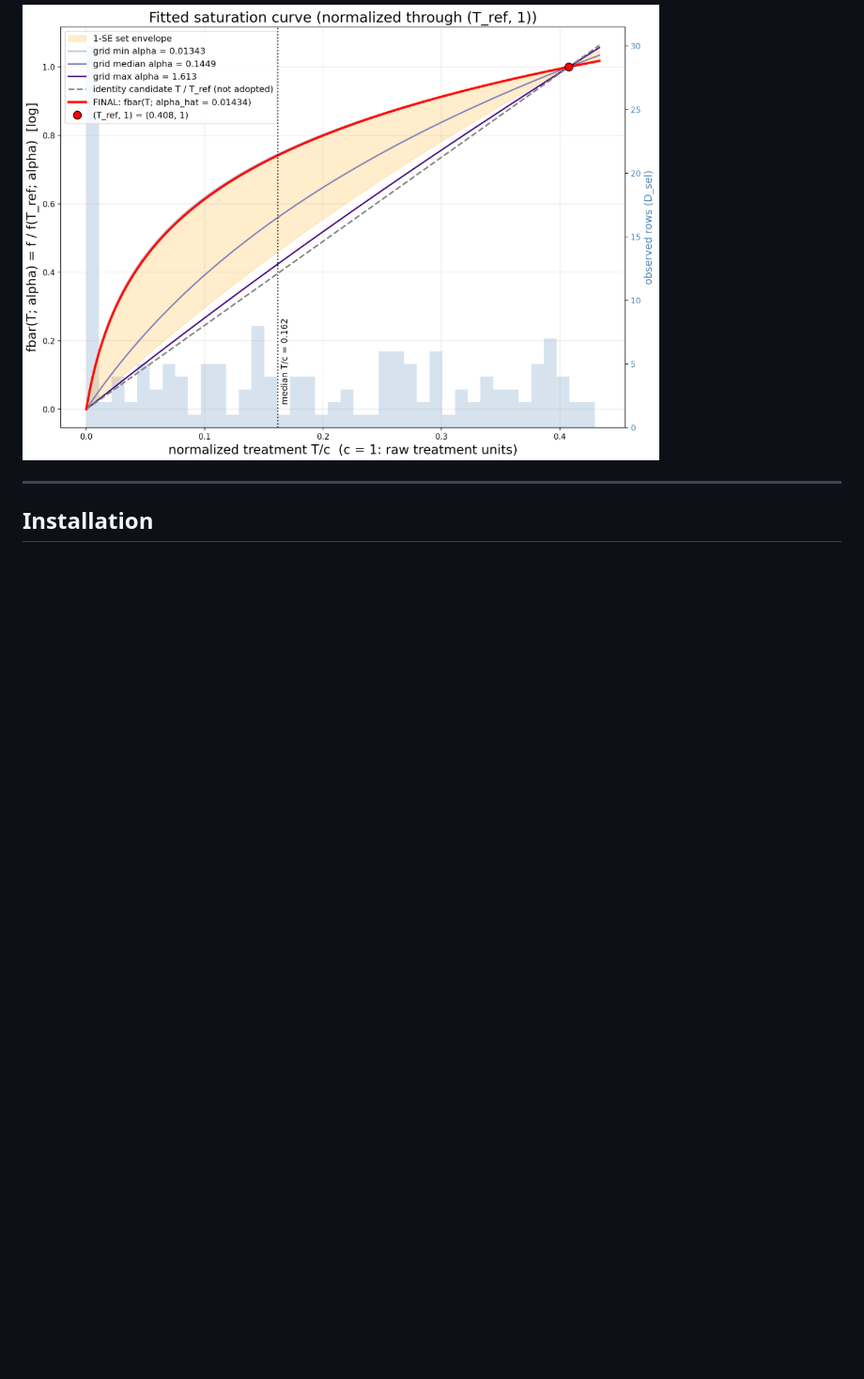
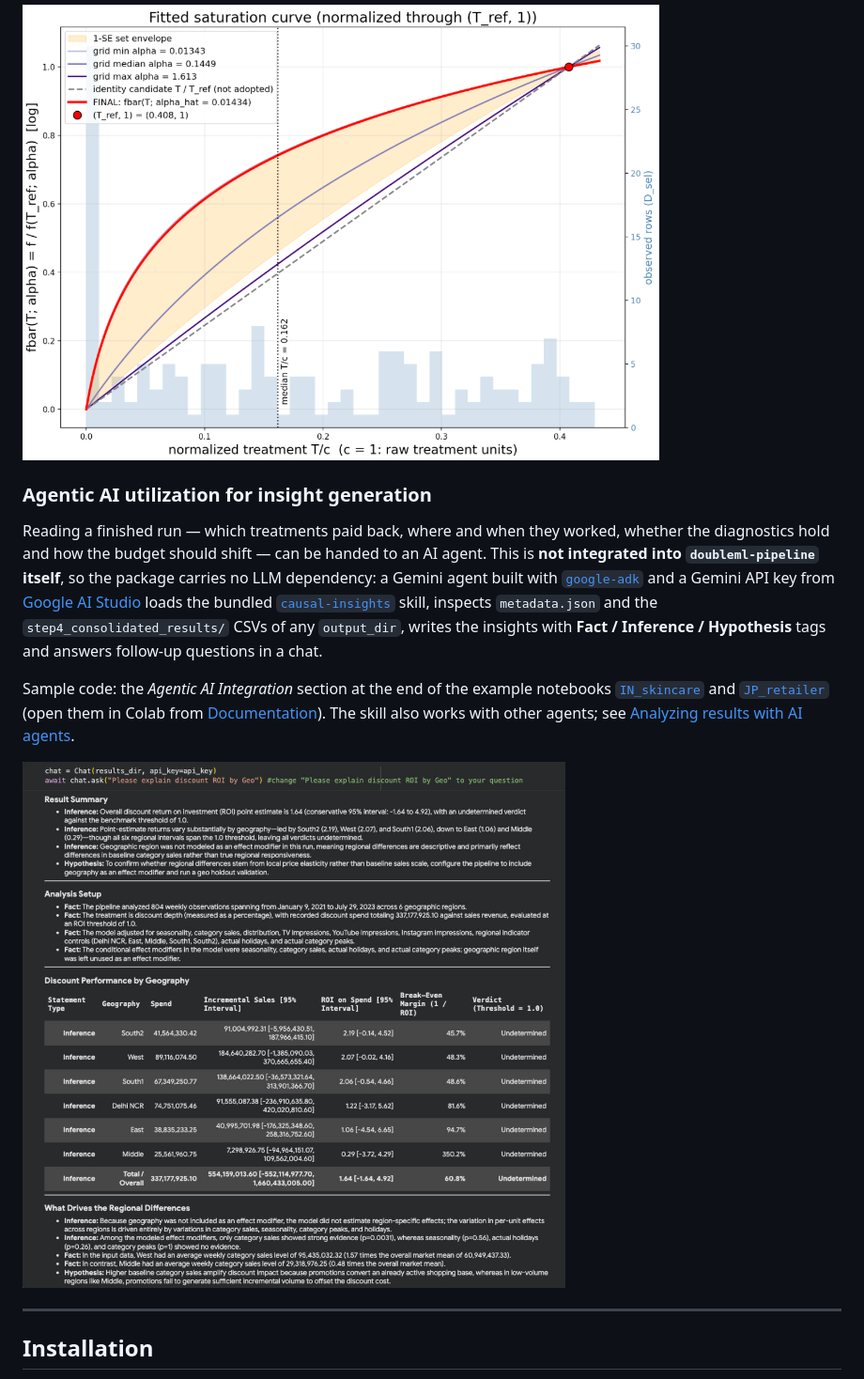
Before and after one commit to google/doubleml-pipeline, a Markdown page: README.md, the part around the change. Shown at 94% size. Rendered like a GitHub page; pictures changed too: docs/img/hero_agentic_geo_roi.jpg (added); blank space fills up the shorter version.

Commit message:
Code update
PiperOrigin-RevId: 1019832981

```diff
--- a/README.md
+++ b/README.md
@@ -123,6 +123,30 @@ the data cannot pin the curve down. Enabling it is a one-key change
 [Read more →](docs/saturation.md)
 
 ![Fitted saturation curve of a treatment, normalized through the reference point (T_ref, 1), with the 1-SE envelope and the identity candidate](docs/img/hero_saturation.png)
+
+### Agentic AI utilization for insight generation
+
+Reading a finished run — which treatments paid back, where and when they worked,
+whether the diagnostics hold and how the budget should shift — can be handed to
+an AI agent. This is **not integrated into `doubleml-pipeline` itself**, so the
+package carries no LLM dependency: a Gemini agent built with
+[`google-adk`](https://google.github.io/adk-docs/) and a Gemini API key from
+[Google AI Studio](https://aistudio.google.com/apikey) loads the bundled
+[`causal-insights`](skills/causal-insights/SKILL.md) skill, inspects
+`metadata.json` and the `step4_consolidated_results/` CSVs of any `output_dir`,
+writes the insights with **Fact / Inference / Hypothesis** tags and answers
+follow-up questions in a chat.
+
+Sample code: the *Agentic AI Integration* section at the end of the example
+notebooks
+[`IN_skincare`](examples/IN_skincare/doubleml-pipeline_sample_notebook_IN.ipynb)
+and
+[`JP_retailer`](examples/JP_retailer/doubleml-pipeline_sample_notebook_JP.ipynb)
+(open them in Colab from [Documentation](#documentation)). The skill also works
+with other agents; see
+[Analyzing results with AI agents](#analyzing-results-with-ai-agents).
+
+![The agent's answer in the IN_skincare notebook to "Please explain discount ROI by Geo": a result summary and the analysis setup tagged Fact / Inference / Hypothesis, the discount ROI by geography with 95% intervals, break-even margins and verdicts, and what drives the regional differences](docs/img/hero_agentic_geo_roi.jpg)
 
 --------------------------------------------------------------------------------
 
```
